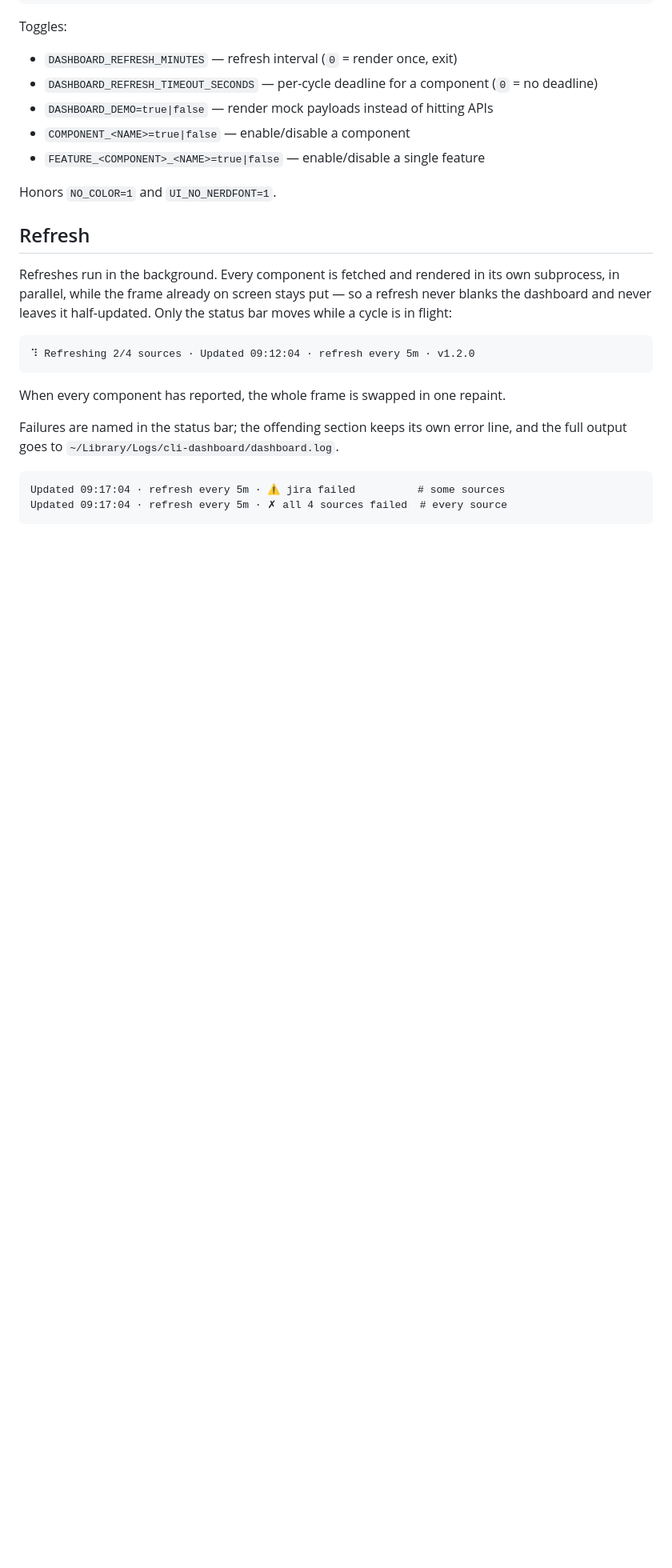
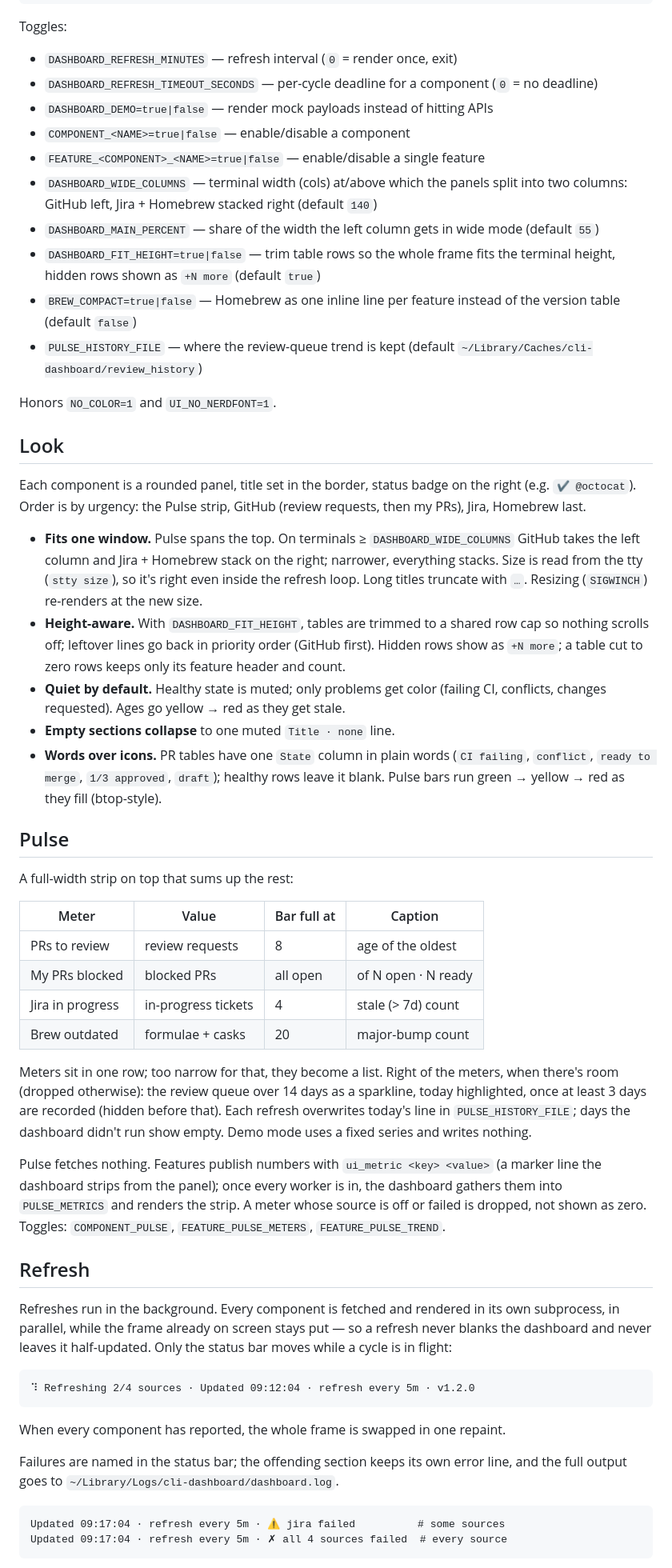
Before and after one commit to JReko/cli-dashboard, a Markdown page: README.md, the part around one of its changes. Shown at 80% size. GitHub-like rendering; blank space fills up the shorter version.

```diff
--- a/README.md
+++ b/README.md
@@ -55,8 +55,66 @@ Toggles:
 - `DASHBOARD_DEMO=true|false` — render mock payloads instead of hitting APIs
 - `COMPONENT_<NAME>=true|false` — enable/disable a component
 - `FEATURE_<COMPONENT>_<NAME>=true|false` — enable/disable a single feature
+- `DASHBOARD_WIDE_COLUMNS` — terminal width (cols) at/above which the panels
+  split into two columns: GitHub left, Jira + Homebrew stacked right (default `140`)
+- `DASHBOARD_MAIN_PERCENT` — share of the width the left column gets in wide mode
+  (default `55`)
+- `DASHBOARD_FIT_HEIGHT=true|false` — trim table rows so the whole frame fits the
+  terminal height, hidden rows shown as `+N more` (default `true`)
+- `BREW_COMPACT=true|false` — Homebrew as one inline line per feature instead of
+  the version table (default `false`)
+- `PULSE_HISTORY_FILE` — where the review-queue trend is kept (default
+  `~/Library/Caches/cli-dashboard/review_history`)
 
 Honors `NO_COLOR=1` and `UI_NO_NERDFONT=1`.
+
+## Look
+
+Each component is a rounded panel, title set in the border, status badge on
+the right (e.g. `✔ @octocat`). Order is by urgency: the Pulse strip, GitHub
+(review requests, then my PRs), Jira, Homebrew last.
+
+- **Fits one window.** Pulse spans the top. On terminals ≥
+  `DASHBOARD_WIDE_COLUMNS` GitHub takes the left column and Jira + Homebrew
+  stack on the right; narrower, everything stacks. Size is read from the tty
+  (`stty size`), so it's right even inside the refresh loop. Long titles
+  truncate with `…`. Resizing (`SIGWINCH`) re-renders at the new size.
+- **Height-aware.** With `DASHBOARD_FIT_HEIGHT`, tables are trimmed to a shared
+  row cap so nothing scrolls off; leftover lines go back in priority order
+  (GitHub first). Hidden rows show as `+N more`; a table cut to zero rows keeps
+  only its feature header and count.
+- **Quiet by default.** Healthy state is muted; only problems get color
+  (failing CI, conflicts, changes requested). Ages go yellow → red as they
+  get stale.
+- **Empty sections collapse** to one muted `Title · none` line.
+- **Words over icons.** PR tables have one `State` column in plain words
+  (`CI failing`, `conflict`, `ready to merge`, `1/3 approved`, `draft`);
+  healthy rows leave it blank. Pulse bars run green → yellow → red as they
+  fill (btop-style).
+
+## Pulse
+
+A full-width strip on top that sums up the rest:
+
+| Meter               | Value                 | Bar full at | Caption              |
+| ------------------- | --------------------- | ----------- | -------------------- |
+| PRs to review       | review requests       | 8           | age of the oldest    |
+| My PRs blocked      | blocked PRs           | all open    | of N open · N ready  |
+| Jira in progress    | in-progress tickets   | 4           | stale (> 7d) count   |
+| Brew outdated       | formulae + casks      | 20          | major-bump count     |
+
+Meters sit in one row; too narrow for that, they become a list. Right of
+the meters, when there's room (dropped otherwise): the review queue over 14 days as a
+sparkline, today highlighted, once at least 3 days are recorded (hidden
+before that). Each refresh overwrites today's line in
+`PULSE_HISTORY_FILE`; days the dashboard didn't run show empty. Demo mode
+uses a fixed series and writes nothing.
+
+Pulse fetches nothing. Features publish numbers with `ui_metric <key> <value>`
+(a marker line the dashboard strips from the panel); once every worker is in,
+the dashboard gathers them into `PULSE_METRICS` and renders the strip. A meter
+whose source is off or failed is dropped, not shown as zero. Toggles:
+`COMPONENT_PULSE`, `FEATURE_PULSE_METERS`, `FEATURE_PULSE_TREND`.
 
 ## Refresh
 
```
Also changed, not shown: other parts of README.md (+64 -15 lines), docs/screenshot.png, 17 other files.
